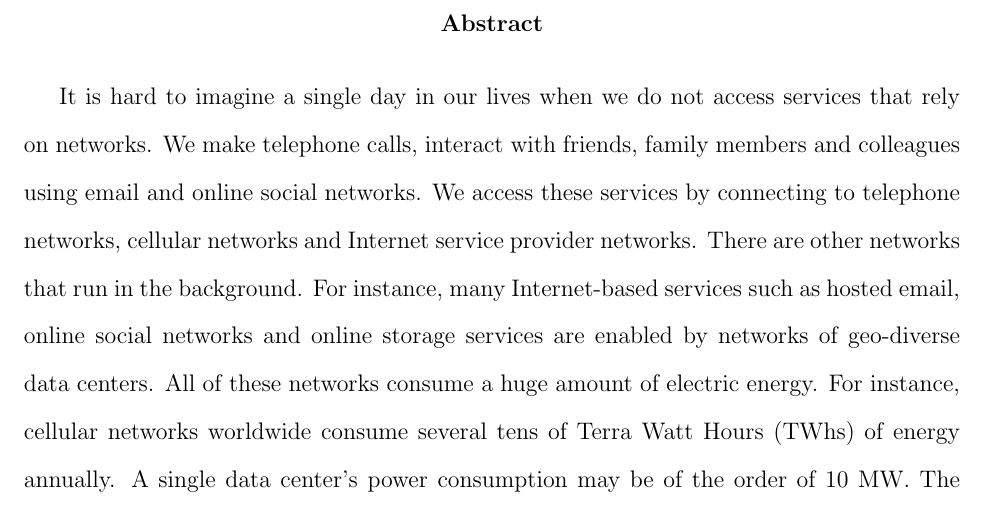
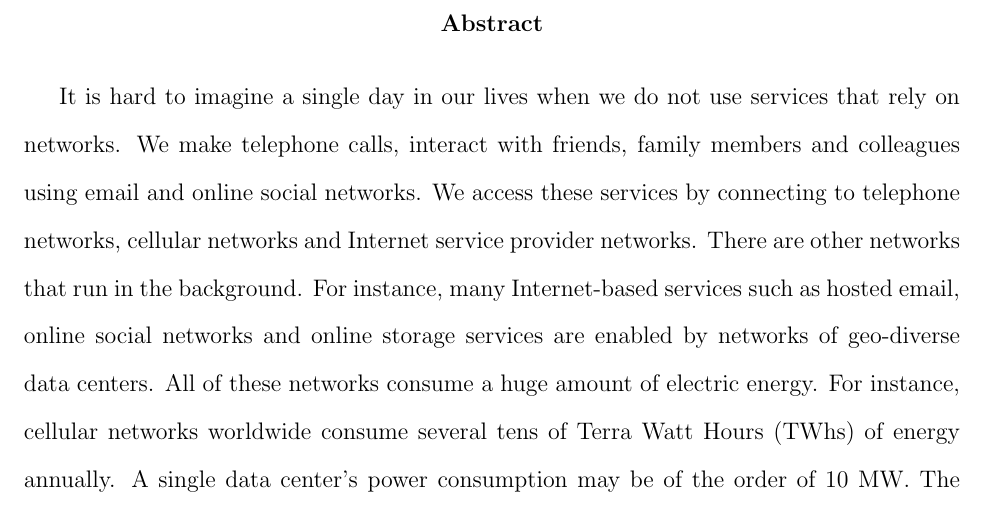
Before and after one commit to msaqib/Dissertation, a LaTeX thesis (Dissertation.tex, which reads sections/abstractPage.tex): part of page 12 of 132, cut so that both start at the same text. Compiled offline with pdfLaTeX.

Commit message:
Minor edit
Minor edit to abstract

```diff
--- a/sections/abstractPage.tex
+++ b/sections/abstractPage.tex
@@ -1,6 +1,6 @@
 \begin{abstract}
 
-It is hard to imagine a single day in our lives when we do not access services that rely on networks. We make telephone calls, interact with friends, family members and colleagues using email and online social networks. We access these services by connecting to telephone networks, cellular networks and Internet service provider networks. There are other networks that run in the background. For instance, many Internet-based services such as hosted email, online social networks and online storage services are enabled by networks of geo-diverse data centers. All of these networks consume a huge amount of electric energy. For instance, cellular networks worldwide consume several tens of Terra Watt Hours (TWhs) of energy annually. A single data center's power consumption may be of the order of 10 MW. The US Environmental Protection Agency (EPA) reports that data centers consumed 2-3\% of total electrical energy in the USA. Consequently, a network service provider spends tens of millions of dollars annually on electricity costs. Thus, service providers are keen on reducing the electricity consumption in their networks.
+It is hard to imagine a single day in our lives when we do not use services that rely on networks. We make telephone calls, interact with friends, family members and colleagues using email and online social networks. We access these services by connecting to telephone networks, cellular networks and Internet service provider networks. There are other networks that run in the background. For instance, many Internet-based services such as hosted email, online social networks and online storage services are enabled by networks of geo-diverse data centers. All of these networks consume a huge amount of electric energy. For instance, cellular networks worldwide consume several tens of Terra Watt Hours (TWhs) of energy annually. A single data center's power consumption may be of the order of 10 MW. The US Environmental Protection Agency (EPA) reports that data centers consumed 2-3\% of total electrical energy in the USA. Consequently, a network service provider spends tens of millions of dollars annually on electricity costs. Thus, service providers are keen on reducing the electricity consumption in their networks.
 
 For several service providers, such as cellular network operators and data center operators, the workload is time-varying and has diurnal cycles. Furthermore, the workload peaks for only a short duration each day before falling off to a much lower trough. To cater to customer demand, however, the service provider must dimension the network according to peak workload. This means deploying as many resources\footnote{A server is an example of network resource in case of network of geo-diverse data centers, whereas a transceiver is an example of resource in case of cellular networks.} in the network as are needed to handle peak workload. These network resources lack energy proportionality, i.e., the power consumption does not scale in proportion to the workload. Consequently, the networks also lack energy proportionality and consume electricity at about the same level as the peak power consumption. This leads to wasted electric energy, which this thesis aims to reduce.
 
```
Also changed, not shown: Dissertation.pdf, 2 other files.
